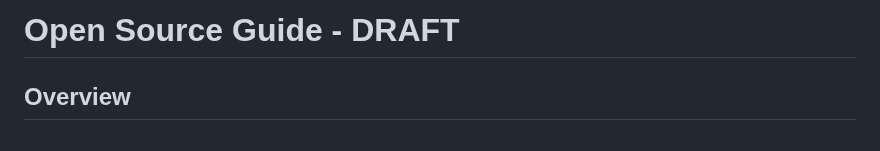
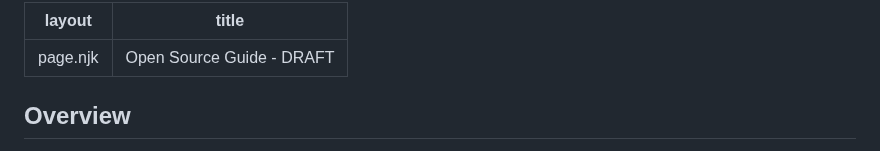
Before and after one commit to uk-x-gov-software-community/uk-x-gov-software-community.github.io, a Markdown page: special-interest/open-source/open-source-guide.md, the part around the change. Drawn GitHub-style.

Commit message:
Add eleventy markup for formatting

```diff
--- a/special-interest/open-source/open-source-guide.md
+++ b/special-interest/open-source/open-source-guide.md
@@ -1,4 +1,7 @@
-# Open Source Guide - DRAFT
+---
+layout: page.njk
+title: Open Source Guide - DRAFT
+---
 
 ## Overview
 
```
Also changed, not shown: special-interest/open-source/open-source-meetup-notes.md (+0 -1 lines).
